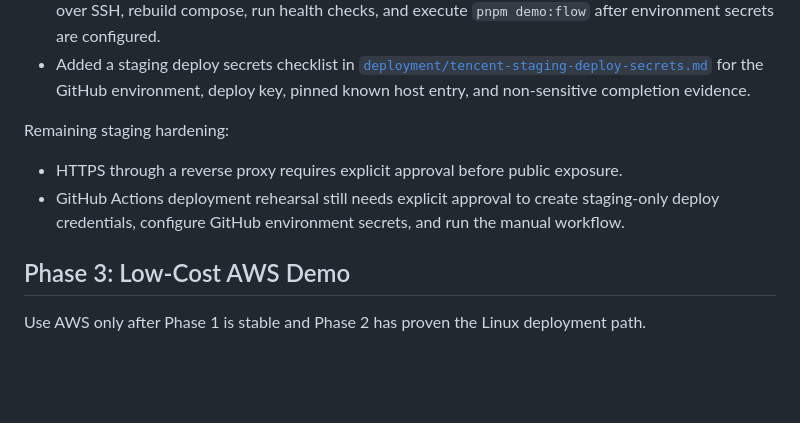
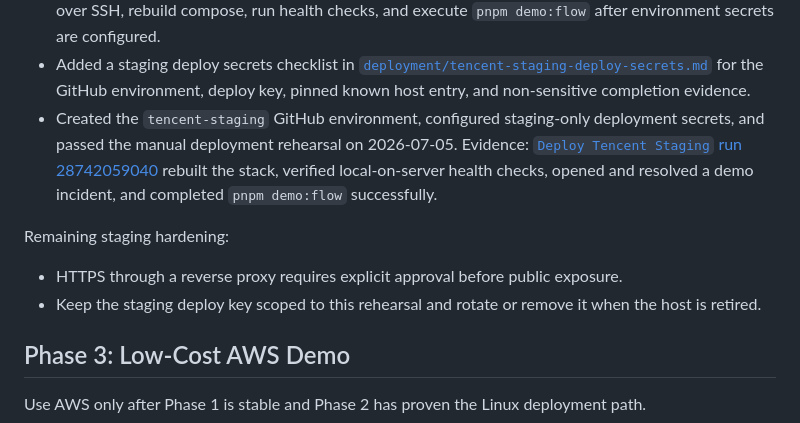
Before and after one commit to DodgeHo/pulseboard, a Markdown page: docs/phase-plan.md, the part around the change. Rendered like a GitHub page; blank space fills up the shorter version.

Commit message:
docs: record staging deploy rehearsal

```diff
--- a/docs/phase-plan.md
+++ b/docs/phase-plan.md
@@ -48,11 +48,12 @@ Completed staging rehearsal:
 - `pnpm demo:flow` passed inside the staging API container, including incident open, controlled recovery, incident resolution, webhook ingest, audit logs, usage metrics, and temporary key revocation.
 - Added a manual `Deploy Tencent Staging` GitHub Actions workflow that can deploy an approved ref over SSH, rebuild compose, run health checks, and execute `pnpm demo:flow` after environment secrets are configured.
 - Added a staging deploy secrets checklist in [`deployment/tencent-staging-deploy-secrets.md`](deployment/tencent-staging-deploy-secrets.md) for the GitHub environment, deploy key, pinned known host entry, and non-sensitive completion evidence.
+- Created the `tencent-staging` GitHub environment, configured staging-only deployment secrets, and passed the manual deployment rehearsal on 2026-07-05. Evidence: [`Deploy Tencent Staging` run 28742059040](https://github.com/DodgeHo/pulseboard/actions/runs/28742059040) rebuilt the stack, verified local-on-server health checks, opened and resolved a demo incident, and completed `pnpm demo:flow` successfully.
 
 Remaining staging hardening:
 
 - HTTPS through a reverse proxy requires explicit approval before public exposure.
-- GitHub Actions deployment rehearsal still needs explicit approval to create staging-only deploy credentials, configure GitHub environment secrets, and run the manual workflow.
+- Keep the staging deploy key scoped to this rehearsal and rotate or remove it when the host is retired.
 
 ## Phase 3: Low-Cost AWS Demo
 
```
Also changed, not shown: docs/project-status.md (+7 -9 lines).
